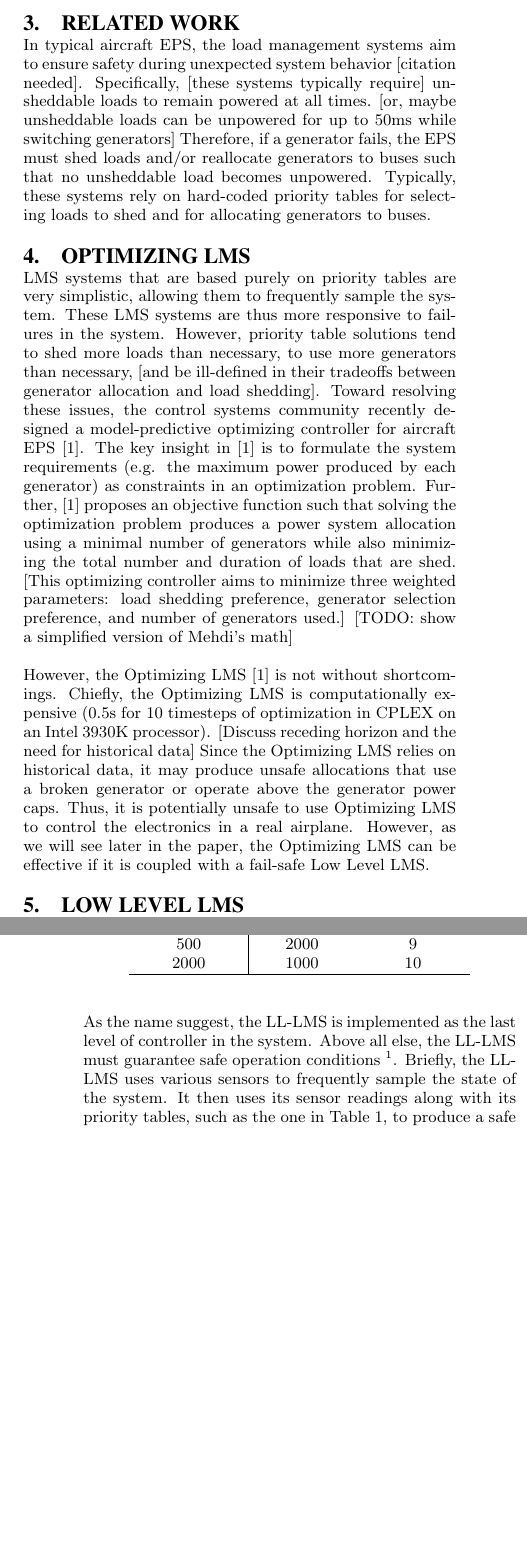
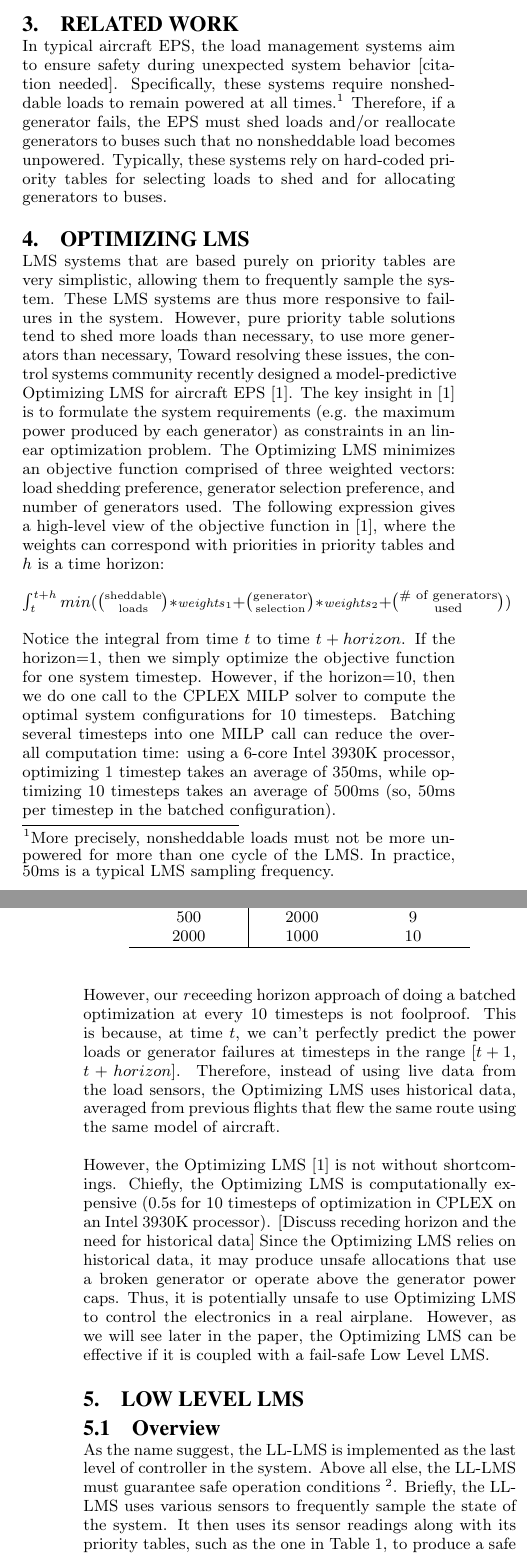
Before and after one commit to forresti/optimal_load_management, a LaTeX paper (project/report/paper.tex): two parts of the columns of pages 1 and 2 of 8 before the commit and two parts of the columns of pages 1 and 2 of 9 after it, joined at a grey line, cut so that both start at the same text, the shorter picture padded with empty space. Compiled offline with pdfLaTeX.

Commit message:
lots of refinements to paper

```diff
--- a/project/report/paper.tex
+++ b/project/report/paper.tex
@@ -6,6 +6,8 @@
 \makeatletter
 \let\@copyrightspace\relax
 \makeatother
+\newcommand*{\bfrac}[2]{\genfrac{(}{)}{0pt}{}{#1}{#2}} %fraction without line
+
 \begin{document}
 
 \title{Hierarchical Control for Aircraft Electronic Power Systems}
@@ -58,20 +61,32 @@ If an EPS power bus requires more power than the generators can provide, the LMS
 \section{Related Work}
 \label{sec:related-work}
 In typical aircraft EPS, the load management systems aim to ensure safety during unexpected system behavior [citation needed].
-Specifically, [these systems typically require] unsheddable loads to remain powered at all times. [or, maybe unsheddable loads can be unpowered for up to 50ms while switching generators]
-Therefore, if a generator fails, the EPS must shed loads and/or reallocate generators to buses such that no unsheddable load becomes unpowered.
+Specifically, these systems require nonsheddable loads to remain powered at all times.\footnote{More precisely, nonsheddable loads must not be more unpowered for more than one cycle of the LMS. In practice, 50ms is a typical LMS sampling frequency.} %[or, maybe nonsheddable loads can be unpowered for up to 50ms while switching generators]
+Therefore, if a generator fails, the EPS must shed loads and/or reallocate generators to buses such that no nonsheddable load becomes unpowered.
 Typically, these systems rely on hard-coded priority tables for selecting loads to shed and for allocating generators to buses.
 
 \section{Optimizing LMS}
 \label{sec:optimizing-LMS}
-LMS systems that are based purely on priority tables are very simplistic, allowing them to frequently sample the system. These LMS systems are thus more
-responsive to failures in the system.
-However, priority table solutions tend to shed more loads than necessary, to use more generators than necessary, [and be ill-defined in their tradeoffs between generator allocation and load shedding].
-Toward resolving these issues, the control systems community recently designed a model-predictive optimizing controller for aircraft EPS~\cite{mehdi}.
-The key insight in~\cite{mehdi} is to formulate the system requirements (e.g. the maximum power produced by each generator) as constraints in an optimization problem.
-Further,~\cite{mehdi} proposes an objective function such that solving the optimization problem produces a power system allocation using a minimal number of generators while also minimizing the total number and duration of loads that are shed.
-[This optimizing controller aims to minimize three weighted parameters: load shedding preference, generator selection preference, and number of generators used.]
-[TODO: show a simplified version of Mehdi's math]
+LMS systems that are based purely on priority tables are very simplistic, allowing them to frequently sample the system.
+These LMS systems are thus more responsive to failures in the system.
+However, pure priority table solutions tend to shed more loads than necessary, to use more generators than necessary,
+%[and be ill-defined in their tradeoffs between generator allocation and load shedding].
+Toward resolving these issues, the control systems community recently designed a model-predictive Optimizing LMS for aircraft EPS~\cite{mehdi}.
+The key insight in~\cite{mehdi} is to formulate the system requirements (e.g. the maximum power produced by each generator) as constraints in an linear optimization problem.
+%Further,~\cite{mehdi} proposes an objective function such that solving the optimization problem produces a power system allocation using a minimal number of generators while also minimizing the total number and duration of loads that are shed.
+The Optimizing LMS minimizes an objective function comprised of three weighted vectors: load shedding preference, generator selection preference, and number of generators used.
+The following expression gives a high-level view of the objective function in~\cite{mehdi}, where the weights can correspond with priorities in priority tables and $h$ is a time horizon:
+
+$\int_t^{t+h} min(\bfrac{\text{sheddable}}{\text{loads}} * \text{\scriptsize \emph{weights}$_1$} +  \bfrac{\text{generator}}{\text{selection}} * \text{\scriptsize \emph{weights}$_2$} +  \bfrac{\text{\scriptsize \# of generators}}{\text{\scriptsize  used}})$
+
+Notice the integral from time $t$ to time $t+horizon$.
+If the horizon=1, then we simply optimize the objective function for one system timestep.
+However, if the horizon=10, then we do one call to the CPLEX MILP solver to compute the optimal system configurations for 10 timesteps.
+Batching several timesteps into one MILP call can reduce the overall computation time: using a 6-core Intel 3930K processor, optimizing 1 timestep takes an average of 350ms, while optimizing 10 timesteps takes an average of 500ms (so, 50ms per timestep in the batched configuration).
+
+However, our {\emph receeding horizon} approach of doing a batched optimization at every 10 timesteps is not foolproof.
+This is because, at time $t$, we can't perfectly predict the power loads or generator failures at timesteps in the range [$t+1$, $t+horizon$].
+Therefore, instead of using live data from the load sensors, the Optimizing LMS uses historical data, averaged from previous flights that flew the same route using the same model of aircraft.
 
 However, the Optimizing LMS~\cite{mehdi} is not without shortcomings.
 Chiefly, the Optimizing LMS is computationally expensive (0.5s for 10 timesteps of optimization in CPLEX on an Intel 3930K processor).
```
Also changed, not shown: project/report/paper.pdf, project/report/paper.tex (29 more changed lines), 2 other files.
